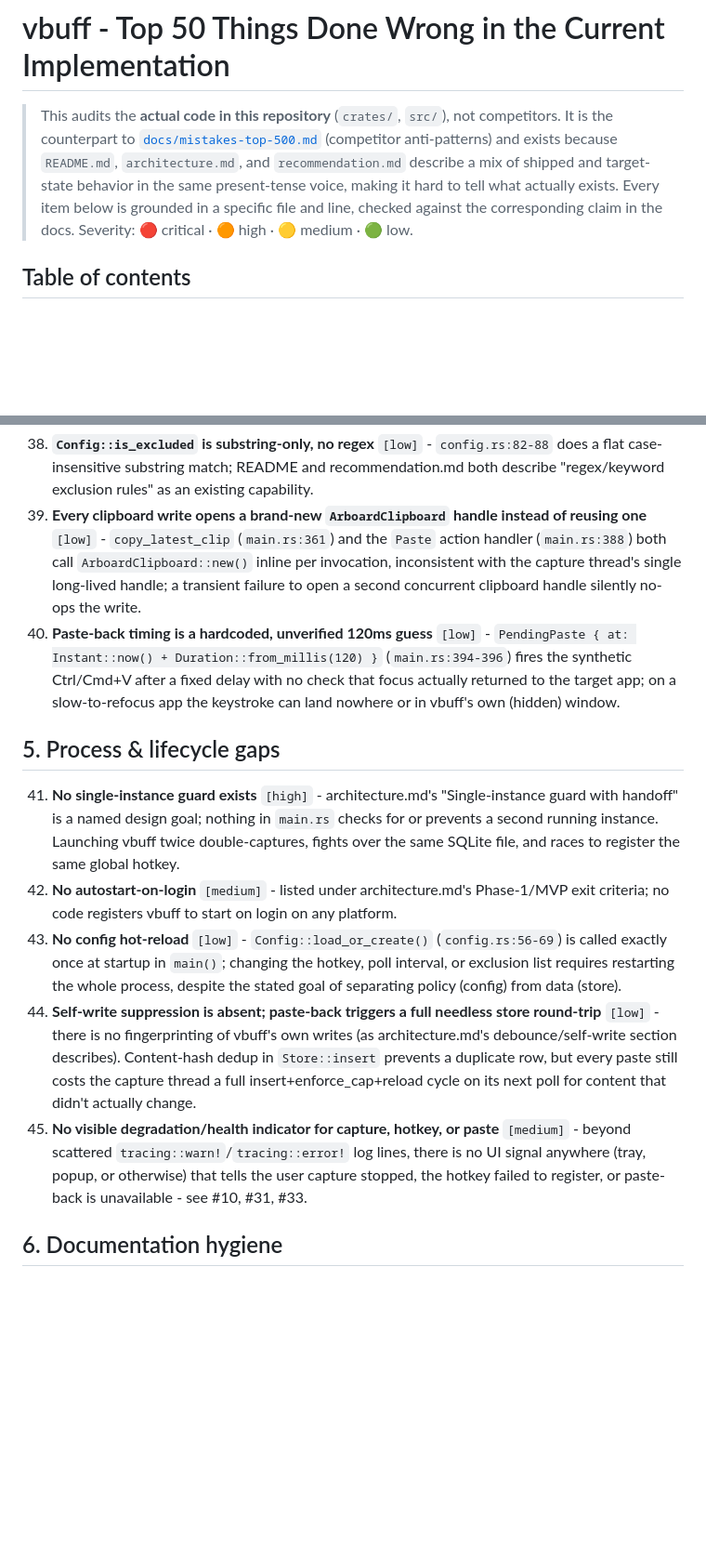
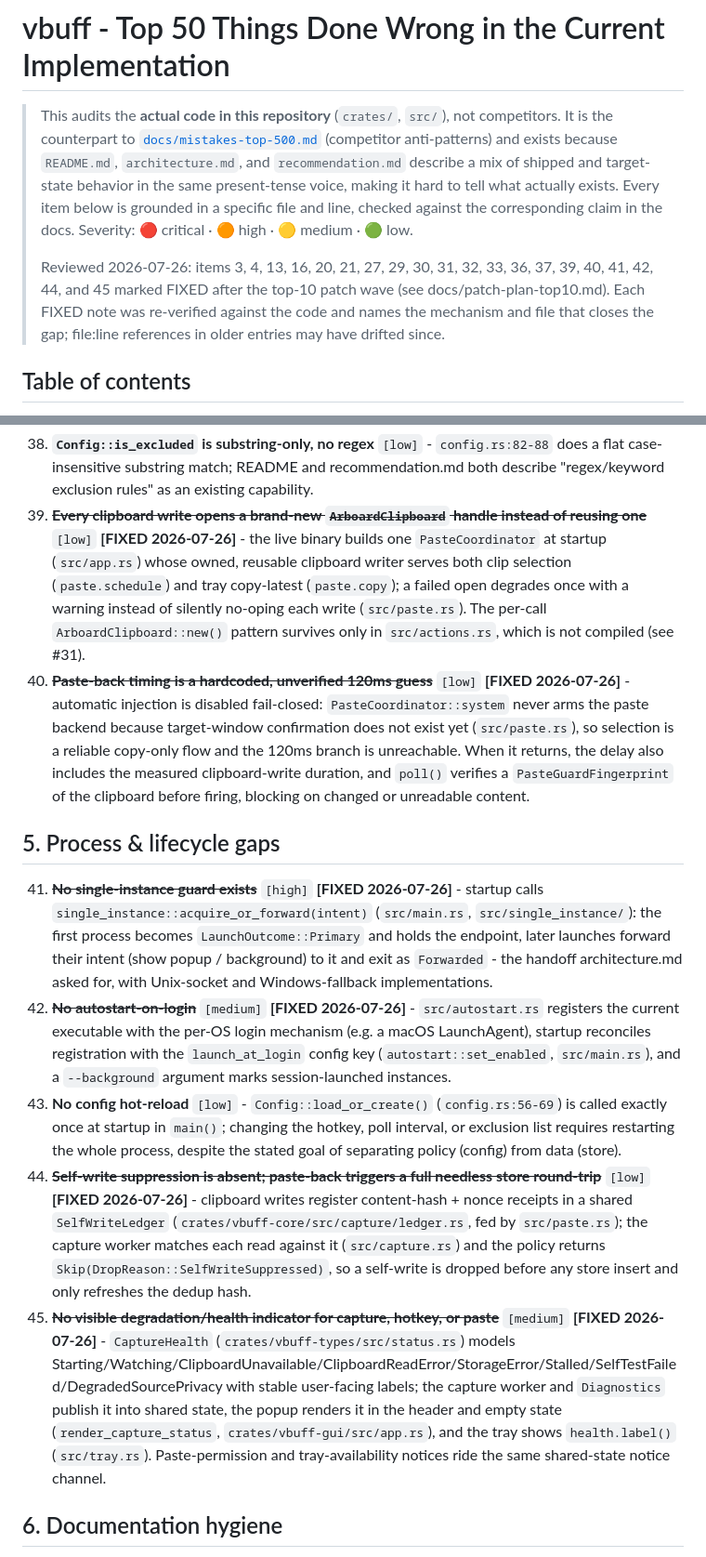
Before and after one commit to themoretheless/vbuff, a Markdown page: docs/code-audit-top-50.md, 2 parts joined by grey strips. Shown at 93% size. Rendered like a GitHub page; blank space fills up the shorter version.

```diff
--- a/docs/code-audit-top-50.md
+++ b/docs/code-audit-top-50.md
@@ -5,6 +5,11 @@
 > `architecture.md`, and `recommendation.md` describe a mix of shipped and target-state behavior in the same
 > present-tense voice, making it hard to tell what actually exists. Every item below is grounded in a specific file
 > and line, checked against the corresponding claim in the docs. Severity: 🔴 critical · 🟠 high · 🟡 medium · 🟢 low.
+>
+> Reviewed 2026-07-26: items 3, 4, 13, 16, 20, 21, 27, 29, 30, 31, 32, 33, 36, 37, 39, 40, 41, 42, 44, and 45
+> marked FIXED after the top-10 patch wave (see docs/patch-plan-top10.md). Each FIXED note was re-verified against
+> the code and names the mechanism and file that closes the gap; file:line references in older entries may have
+> drifted since.
 
 ## Table of contents
 
@@ -68,14 +73,14 @@
 38. **`Config::is_excluded` is substring-only, no regex** `[low]` - `config.rs:82-88` does a flat case-insensitive substring match; README and recommendation.md both describe "regex/keyword exclusion rules" as an existing capability.
-39. **Every clipboard write opens a brand-new `ArboardClipboard` handle instead of reusing one** `[low]` - `copy_latest_clip` (`main.rs:361`) and the `Paste` action handler (`main.rs:388`) both call `ArboardClipboard::new()` inline per invocation, inconsistent with the capture thread's single long-lived handle; a transient failure to open a second concurrent clipboard handle silently no-ops the write.
-40. **Paste-back timing is a hardcoded, unverified 120ms guess** `[low]` - `PendingPaste { at: Instant::now() + Duration::from_millis(120) }` (`main.rs:394-396`) fires the synthetic Ctrl/Cmd+V after a fixed delay with no check that focus actually returned to the target app; on a slow-to-refocus app the keystroke can land nowhere or in vbuff's own (hidden) window.
+39. ~~**Every clipboard write opens a brand-new `ArboardClipboard` handle instead of reusing one**~~ `[low]` **[FIXED 2026-07-26]** - the live binary builds one `PasteCoordinator` at startup (`src/app.rs`) whose owned, reusable clipboard writer serves both clip selection (`paste.schedule`) and tray copy-latest (`paste.copy`); a failed open degrades once with a warning instead of silently no-oping each write (`src/paste.rs`). The per-call `ArboardClipboard::new()` pattern survives only in `src/actions.rs`, which is not compiled (see #31).
+40. ~~**Paste-back timing is a hardcoded, unverified 120ms guess**~~ `[low]` **[FIXED 2026-07-26]** - automatic injection is disabled fail-closed: `PasteCoordinator::system` never arms the paste backend because target-window confirmation does not exist yet (`src/paste.rs`), so selection is a reliable copy-only flow and the 120ms branch is unreachable. When it returns, the delay also includes the measured clipboard-write duration, and `poll()` verifies a `PasteGuardFingerprint` of the clipboard before firing, blocking on changed or unreadable content.
 
 ## 5. Process & lifecycle gaps
 
-41. **No single-instance guard exists** `[high]` - architecture.md's "Single-instance guard with handoff" is a named design goal; nothing in `main.rs` checks for or prevents a second running instance. Launching vbuff twice double-captures, fights over the same SQLite file, and races to register the same global hotkey.
-42. **No autostart-on-login** `[medium]` - listed under architecture.md's Phase-1/MVP exit criteria; no code registers vbuff to start on login on any platform.
+41. ~~**No single-instance guard exists**~~ `[high]` **[FIXED 2026-07-26]** - startup calls `single_instance::acquire_or_forward(intent)` (`src/main.rs`, `src/single_instance/`): the first process becomes `LaunchOutcome::Primary` and holds the endpoint, later launches forward their intent (show popup / background) to it and exit as `Forwarded` - the handoff architecture.md asked for, with Unix-socket and Windows-fallback implementations.
+42. ~~**No autostart-on-login**~~ `[medium]` **[FIXED 2026-07-26]** - `src/autostart.rs` registers the current executable with the per-OS login mechanism (e.g. a macOS LaunchAgent), startup reconciles registration with the `launch_at_login` config key (`autostart::set_enabled`, `src/main.rs`), and a `--background` argument marks session-launched instances.
 43. **No config hot-reload** `[low]` - `Config::load_or_create()` (`config.rs:56-69`) is called exactly once at startup in `main()`; changing the hotkey, poll interval, or exclusion list requires restarting the whole process, despite the stated goal of separating policy (config) from data (store).
-44. **Self-write suppression is absent; paste-back triggers a full needless store round-trip** `[low]` - there is no fingerprinting of vbuff's own writes (as architecture.md's debounce/self-write section describes). Content-hash dedup in `Store::insert` prevents a duplicate row, but every paste still costs the capture thread a full insert+enforce_cap+reload cycle on its next poll for content that didn't actually change.
-45. **No visible degradation/health indicator for capture, hotkey, or paste** `[medium]` - beyond scattered `tracing::warn!`/`tracing::error!` log lines, there is no UI signal anywhere (tray, popup, or otherwise) that tells the user capture stopped, the hotkey failed to register, or paste-back is unavailable - see #10, #31, #33.
+44. ~~**Self-write suppression is absent; paste-back triggers a full needless store round-trip**~~ `[low]` **[FIXED 2026-07-26]** - clipboard writes register content-hash + nonce receipts in a shared `SelfWriteLedger` (`crates/vbuff-core/src/capture/ledger.rs`, fed by `src/paste.rs`); the capture worker matches each read against it (`src/capture.rs`) and the policy returns `Skip(DropReason::SelfWriteSuppressed)`, so a self-write is dropped before any store insert and only refreshes the dedup hash.
+45. ~~**No visible degradation/health indicator for capture, hotkey, or paste**~~ `[medium]` **[FIXED 2026-07-26]** - `CaptureHealth` (`crates/vbuff-types/src/status.rs`) models Starting/Watching/ClipboardUnavailable/ClipboardReadError/StorageError/Stalled/SelfTestFailed/DegradedSourcePrivacy with stable user-facing labels; the capture worker and `Diagnostics` publish it into shared state, the popup renders it in the header and empty state (`render_capture_status`, `crates/vbuff-gui/src/app.rs`), and the tray shows `health.label()` (`src/tray.rs`). Paste-permission and tray-availability notices ride the same shared-state notice channel.
 
 ## 6. Documentation hygiene
 
```
Also changed, not shown: other parts of docs/code-audit-top-50.md (+15 -15 lines), docs/patch-plan-top10.md (added, +176 -0 lines).
